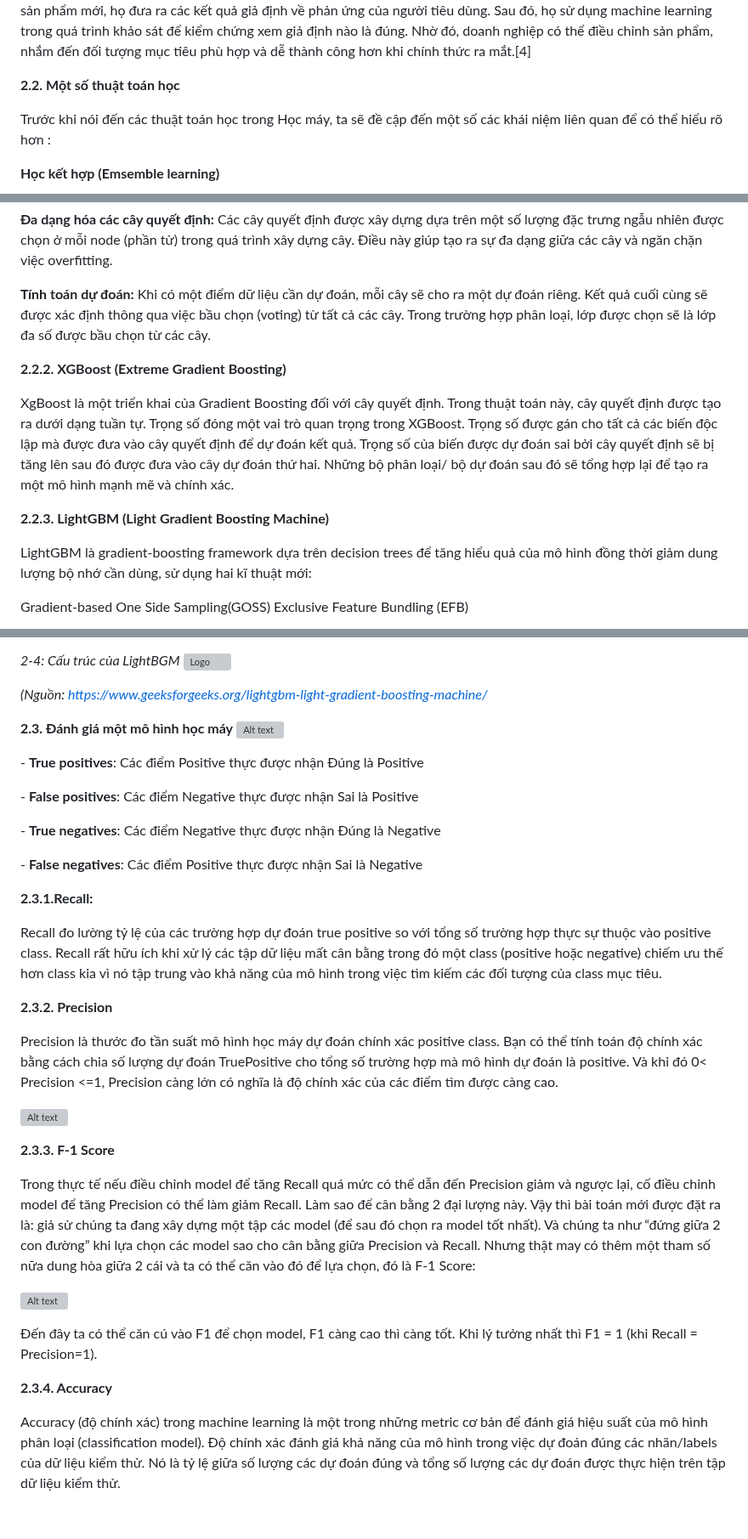
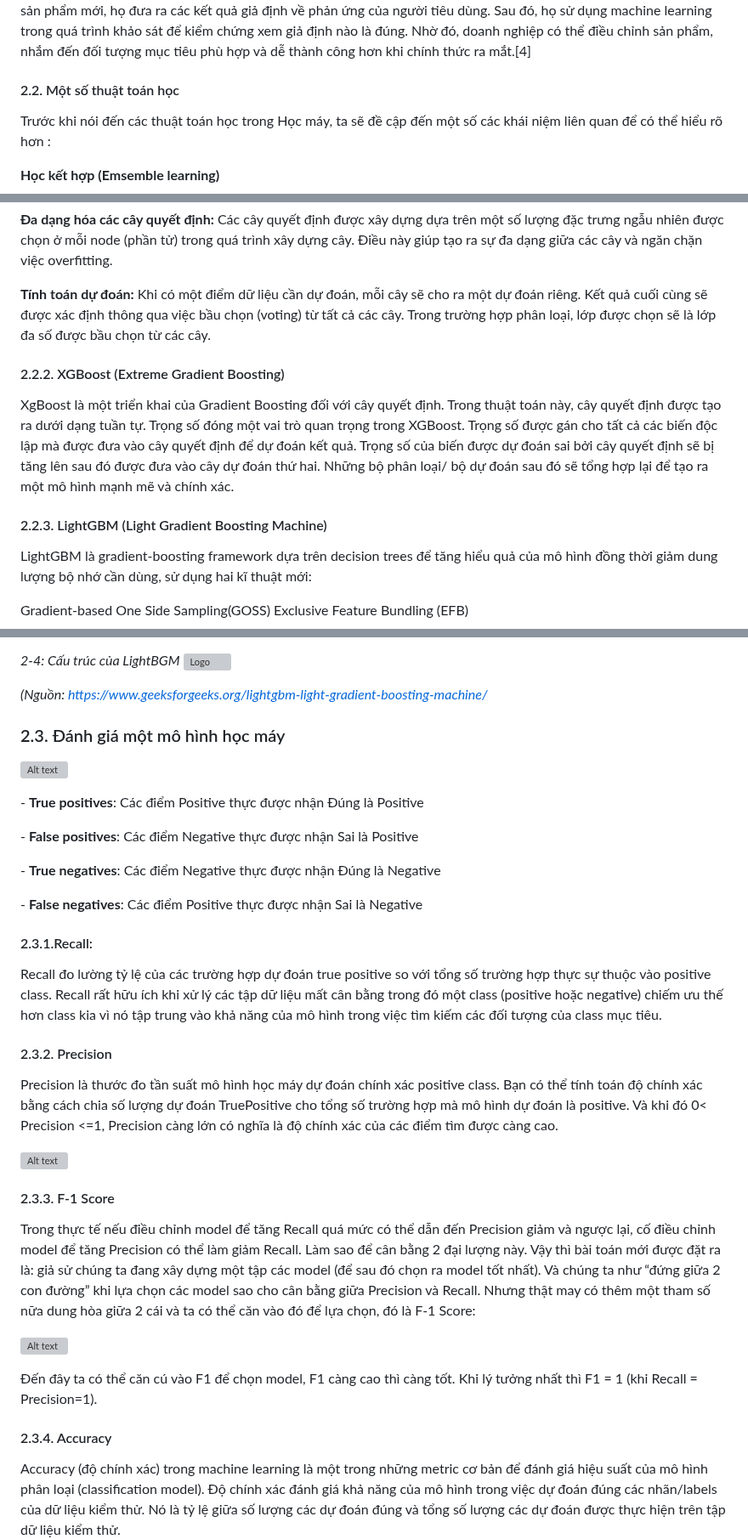
Before and after one commit to thaovann/ML-detect-malicious-URL, a Markdown page: README.md, 3 parts joined by grey strips. Shown at 85% size. Rendered like a GitHub page; blank space fills up the shorter version; grey boxes are pictures that could not be loaded.

```diff
--- a/README.md
+++ b/README.md
@@ -193,8 +194,8 @@ Machine Learning vẫn chưa thể tách biệt khỏi con người. Tuy nhiên,
 2\. **Unsupervised learning - Học không giám sát**: Machine learning chỉ được cung cấp các thuật toán, công cụ để tự xử lý mà không biết trước kết quả. Dễ thấy nhất việc ứng dụng của phân loại này đó là cá nhân hóa trải nghiệm khách hàng.Dữ liệu đầu vào bao gồm hành vi, lịch sử mua mua hàng và hệ thống sẽ dự đoán những sản phẩm phù hợp và đề xuất riêng cho từng khách hàng.[4]
 
 3\. **Semi-supervised learning- Học bán giám sát**: Đây là phân loại nằm ở giữa của 2 phân loại trên khi này dữ liệu đầu vào là 1 hỗn hợp bao gồm cả phương pháp lẫn đáp án. Điểm khác biệt ở đây là phương án và đáp án chưa được nhóm lại thành từng bộ. Như vậy machine learning phải tự tìm ra cách giải nào tương thích với đáp án nào trong bộ dữ liệu sẵn có.[4] Semi-supervised learning thường được doanh nghiệp ứng dụng trong khảo sát thị trường. Trước khi ra mắt sản phẩm mới, họ đưa ra các kết quả giả định về phản ứng của người tiêu dùng. Sau đó, họ sử dụng machine learning trong quá trình khảo sát để kiểm chứng xem giả định nào là đúng. Nhờ đó, doanh nghiệp có thể điều chỉnh sản phẩm, nhắm đến đối tượng mục tiêu phù hợp và dễ thành công hơn khi chính thức ra mắt.[4]
-
-**2.2. Một số thuật toán học**
+<a name="một-số-thuật-toán-học-máy"></a>
+#### 2.2. Một số thuật toán học
 
 Trước khi nói đến các thuật toán học trong Học máy, ta sẽ đề cập đến một số các khái niệm liên quan để có thể hiểu rõ hơn :
 
@@ -236,12 +237,12 @@ Random forest là một phương pháp học kết hợp trong machine learning
 **Đa dạng hóa các cây quyết định:** Các cây quyết định được xây dựng dựa trên một số lượng đặc trưng ngẫu nhiên được chọn ở mỗi node (phần tử) trong quá trình xây dựng cây. Điều này giúp tạo ra sự đa dạng giữa các cây và ngăn chặn việc overfitting.
 
 **Tính toán dự đoán:** Khi có một điểm dữ liệu cần dự đoán, mỗi cây sẽ cho ra một dự đoán riêng. Kết quả cuối cùng sẽ được xác định thông qua việc bầu chọn (voting) từ tất cả các cây. Trong trường hợp phân loại, lớp được chọn sẽ là lớp đa số được bầu chọn từ các cây.
-
-**2.2.2. XGBoost (Extreme Gradient Boosting)**
+<a name="xgboost-extreme-gradient-boosting"></a>
+#### 2.2.2. XGBoost (Extreme Gradient Boosting)
 
 XgBoost là một triển khai của Gradient Boosting đối với cây quyết định. Trong thuật toán này, cây quyết định được tạo ra dưới dạng tuần tự. Trọng số đóng một vai trò quan trọng trong XGBoost. Trọng số được gán cho tất cả các biến độc lập mà được đưa vào cây quyết định để dự đoán kết quả. Trọng số của biến được dự đoán sai bởi cây quyết định sẽ bị tăng lên sau đó được đưa vào cây dự đoán thứ hai. Những bộ phân loại/ bộ dự đoán sau đó sẽ tổng hợp lại để tạo ra một mô hình mạnh mẽ và chính xác.
-
-**2.2.3. LightGBM (Light Gradient Boosting Machine)**
+<a name="lightgbm-light-gradient-boosting-machine"></a>
+#### 2.2.3. LightGBM (Light Gradient Boosting Machine)
 
 LightGBM là gradient-boosting framework dựa trên decision trees để tăng hiểu quả của mô hình đồng thời giảm dung lượng bộ nhớ cần dùng, sử dụng hai kĩ thuật mới:
 
@@ -254,8 +255,8 @@ Các kỹ thuật này đáp ứng các hạn chế của thuật toán dựa tr
 ![Logo](images/Picture1.png)
 
 *(Nguồn: https://www.geeksforgeeks.org/lightgbm-light-gradient-boosting-machine/*
-
-**2.3. Đánh giá một mô hình học máy**
+<a name="đánh-giá-một-mô-hình-học-máy"></a>
+### 2.3. Đánh giá một mô hình học máy
 ![Alt text](https://tapit.vn/wp-content/uploads/2021/06/Cac_phuong_phap_danh_gia_mo_hinh_AI_TAPIT.png)
 
 \- **True positives**: Các điểm Positive thực được nhận Đúng là Positive
@@ -265,26 +266,26 @@ Các kỹ thuật này đáp ứng các hạn chế của thuật toán dựa tr
 \- **True negatives**: Các điểm Negative thực được nhận Đúng là Negative
 
 \- **False negatives**: Các điểm Positive thực được nhận Sai là Negative
-
-**2.3.1.Recall:**
+<a name ="recall"> </a>
+#### 2.3.1.Recall:
 
 Recall đo lường tỷ lệ của các trường hợp dự đoán true positive so với tổng số trường hợp thực sự thuộc vào positive class. Recall rất hữu ích khi xử lý các tập dữ liệu mất cân bằng trong đó một class (positive hoặc negative) chiếm ưu thế hơn class kia vì nó tập trung vào khả năng của mô hình trong việc tìm kiếm các đối tượng của class mục tiêu.
-
-**2.3.2. Precision**
+<a name ="precision"> </a>
+#### 2.3.2. Precision
 
 Precision là thước đo tần suất mô hình học máy dự đoán chính xác positive class. Bạn có thể tính toán độ chính xác bằng cách chia số lượng dự đoán TruePositive cho tổng số trường hợp mà mô hình dự đoán là positive. Và khi đó 0< Precision <=1, Precision càng lớn có nghĩa là độ chính xác của các điểm tìm được càng cao.
 
 ![Alt text](https://cdn.prod.website-files.com/5d7b77b063a9066d83e1209c/639c3cc56bda8713d4a2f29c_precision-recall.webp)
-
-**2.3.3. F-1 Score**
+<a name ="f-1-score"> </a>
+#### 2.3.3. F-1 Score
 
 Trong thực tế nếu điều chỉnh model để tăng Recall quá mức có thể dẫn đến Precision giảm và ngược lại, cố điều chỉnh model để tăng Precision có thể làm giảm Recall. Làm sao để cân bằng 2 đại lượng này. Vậy thì bài toán mới được đặt ra là: giả sử chúng ta đang xây dựng một tập các model (để sau đó chọn ra model tốt nhất). Và chúng ta như “đứng giữa 2 con đường” khi lựa chọn các model sao cho cân bằng giữa Precision và Recall. Nhưng thật may có thêm một tham số nữa dung hòa giữa 2 cái và ta có thể căn vào đó để lựa chọn, đó là F-1 Score:
 
 ![Alt text](https://cdn-images-1.medium.com/max/1600/1*UJxVqLnbSj42eRhasKeLOA.png)
 
 Đến đây ta có thể căn cú vào F1 để chọn model, F1 càng cao thì càng tốt. Khi lý tưởng nhất thì F1 = 1 (khi Recall = Precision=1).
-
-**2.3.4. Accuracy**
+<a name ="accuracy"> </a>
+#### 2.3.4. Accuracy
 
 Accuracy (độ chính xác) trong machine learning là một trong những metric cơ bản để đánh giá hiệu suất của mô hình phân loại (classification model). Độ chính xác đánh giá khả năng của mô hình trong việc dự đoán đúng các nhãn/labels của dữ liệu kiểm thử. Nó là tỷ lệ giữa số lượng các dự đoán đúng và tổng số lượng các dự đoán được thực hiện trên tập dữ liệu kiểm thử.
 
```
Also changed, not shown: other parts of README.md (+20 -16 lines).
